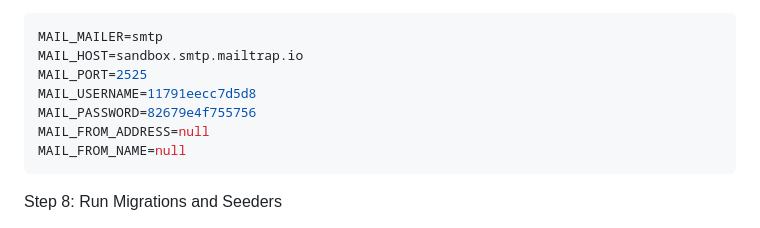
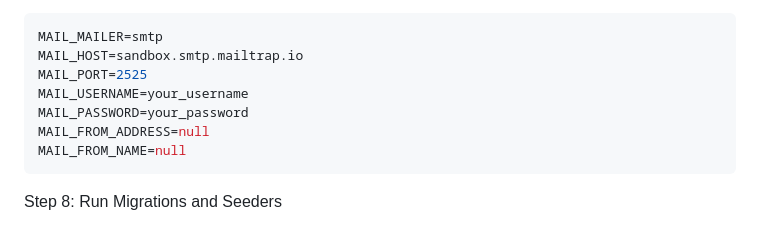
Before and after one commit to shreya-zignuts/user-role-permission-crm, a Markdown page: README.md, the part around the change. Drawn GitHub-style.

````diff
--- a/README.md
+++ b/README.md
@@ -93,8 +93,8 @@ Configure your mail connection in the .env file.
 MAIL_MAILER=smtp
 MAIL_HOST=sandbox.smtp.mailtrap.io
 MAIL_PORT=2525
-MAIL_USERNAME=11791eecc7d5d8
-MAIL_PASSWORD=82679e4f755756
+MAIL_USERNAME=your_username
+MAIL_PASSWORD=your_password
 MAIL_FROM_ADDRESS=null
 MAIL_FROM_NAME=null
 ```
````
